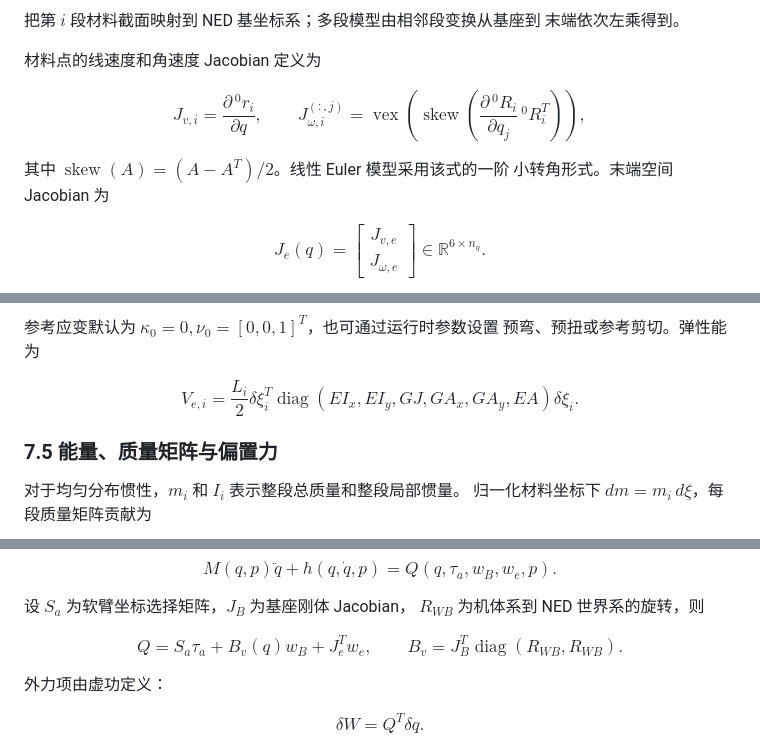
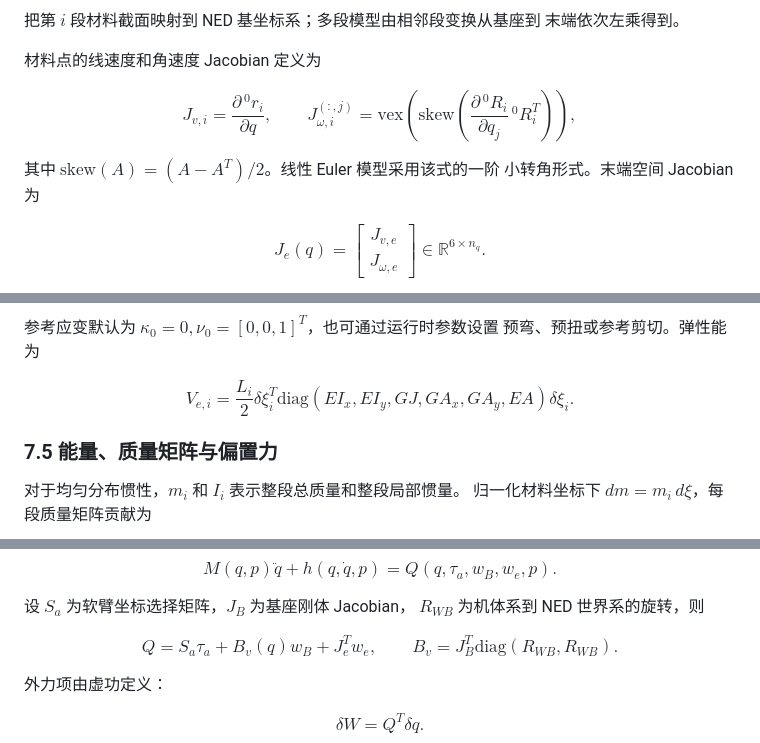
Before and after one commit to SoftDynamic/softarm_toolbox, a Markdown page: README.md, 3 parts joined by grey strips. GitHub-like rendering.

Commit message:
fix readme operatorname在github上无法显示

```diff
--- a/README.md
+++ b/README.md
@@ -454,13 +454,13 @@ $$
 $$
 J_{v,i}=\frac{\partial\,{}^0r_i}{\partial q},\qquad
 J_{\omega,i}^{(:,j)}=
-\operatorname{vex}\!\left(
-\operatorname{skew}\!\left(
+\mathrm{vex}\!\left(
+\mathrm{skew}\!\left(
 \frac{\partial\,{}^0R_i}{\partial q_j}\,{}^0R_i^T
 \right)\right),
 $$
 
-其中 $\operatorname{skew}(A)=(A-A^T)/2$。线性 Euler 模型采用该式的一阶
+其中 $\mathrm{skew}(A)=(A-A^T)/2$。线性 Euler 模型采用该式的一阶
 小转角形式。末端空间 Jacobian 为
 
 $$
@@ -604,7 +604,7 @@ $$
 
 $$
 V_{e,i}=\frac{L_i}{2}\delta\xi_i^T
-\operatorname{diag}(EI_x,EI_y,GJ,GA_x,GA_y,EA)\delta\xi_i.
+\mathrm{diag}(EI_x,EI_y,GJ,GA_x,GA_y,EA)\delta\xi_i.
 $$
 
 ### 7.5 能量、质量矩阵与偏置力
@@ -683,7 +683,7 @@ $R_{WB}$ 为机体系到 NED 世界系的旋转，则
 
 $$
 Q=S_a\tau_a+B_v(q)w_B+J_e^Tw_e,\qquad
-B_v=J_B^T\operatorname{diag}(R_{WB},R_{WB}).
+B_v=J_B^T\mathrm{diag}(R_{WB},R_{WB}).
 $$
 
 外力项由虚功定义：
```
